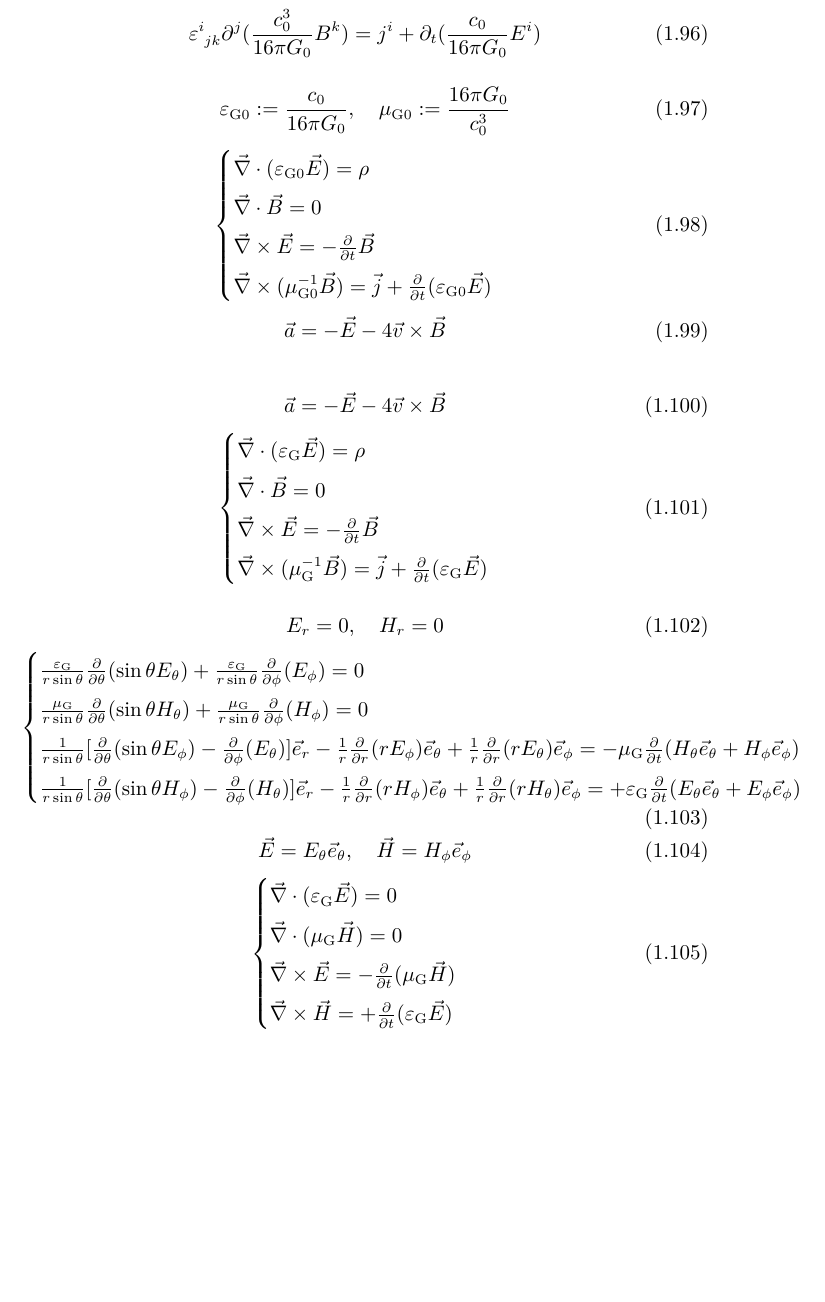
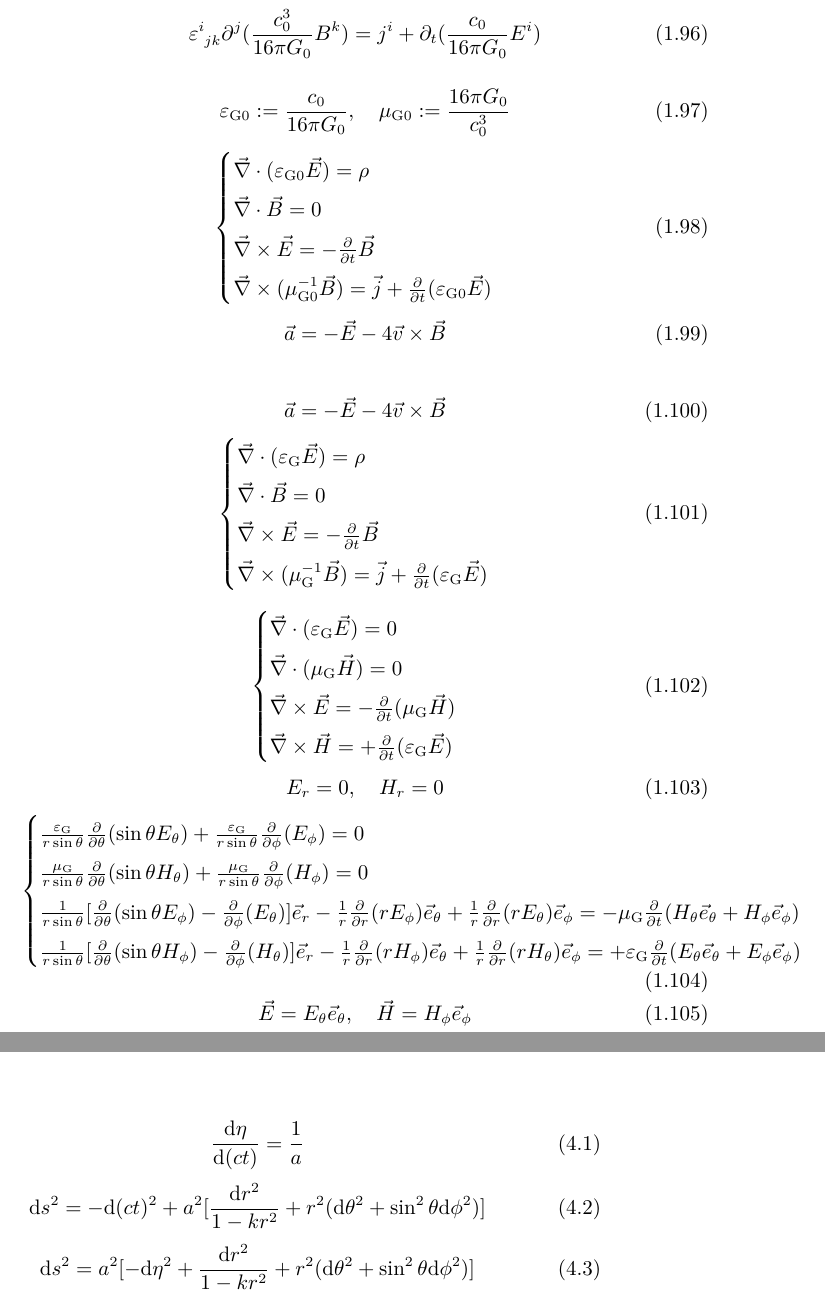
Before and after one commit to GasinAn/GWAstroNotes, a LaTeX book (GWAstroNotes.tex, which reads __chapter__/GW.tex, __chapter__/cosmology.tex): part of page 12 of 27 before the commit and two parts of pages 12 and 21 of 27 after it, the two joined at a grey line, cut so that both start at the same text, the shorter picture padded with empty space. Compiled offline with XeLaTeX.

Commit message:
a conformal time in cos

```diff
--- a/__chapter__/GW.tex
+++ b/__chapter__/GW.tex
@@ -324,6 +324,14 @@ $\left\lvert \vec{r}\right\rvert \gg \left\lvert \vec{r}'\right\rvert$且$\omega
 \end{equation}
 
 \begin{equation}
+    \begin{cases}
+        \vec{\nabla}\cdot(\varepsilon_{\text{G}}\vec{E})=0\\
+        \vec{\nabla}\cdot(\mu_{\text{G}}\vec{H})=0\\
+        \vec{\nabla}\times\vec{E}=-\frac{\p}{\p t}(\mu_{\text{G}}\vec{H})\\
+        \vec{\nabla}\times\vec{H}=+\frac{\p}{\p t}(\varepsilon_{\text{G}}\vec{E})
+    \end{cases}
+\end{equation}
+\begin{equation}
     {E}_r=0,\quad{H}_r=0
 \end{equation}
 \begin{equation}
@@ -336,14 +344,6 @@ $\left\lvert \vec{r}\right\rvert \gg \left\lvert \vec{r}'\right\rvert$且$\omega
 \end{equation}
 \begin{equation}
     \vec{E}={E}_\theta\vec{e}_\theta,\quad\vec{H}={H}_\phi\vec{e}_\phi
-\end{equation}
-\begin{equation}
-    \begin{cases}
-        \vec{\nabla}\cdot(\varepsilon_{\text{G}}\vec{E})=0\\
-        \vec{\nabla}\cdot(\mu_{\text{G}}\vec{H})=0\\
-        \vec{\nabla}\times\vec{E}=-\frac{\p}{\p t}(\mu_{\text{G}}\vec{H})\\
-        \vec{\nabla}\times\vec{H}=+\frac{\p}{\p t}(\varepsilon_{\text{G}}\vec{E})
-    \end{cases}
 \end{equation}
 \begin{equation}
     \begin{cases}
--- a/__chapter__/cosmology.tex
+++ b/__chapter__/cosmology.tex
@@ -1 +1,11 @@
 \chapter{宇宙学效应}
+
+\begin{equation}
+    \frac{\d\eta}{\d(ct)}=\frac{1}{a}
+\end{equation}
+\begin{equation}
+    \d s^2=-\d(ct)^2+a^2[\frac{\d r^2}{1-kr^2}+r^2(\d\theta^2+\sin^2\theta\d\phi^2)]
+\end{equation}
+\begin{equation}
+    \d s^2=a^2[-\d\eta^2+\frac{\d r^2}{1-kr^2}+r^2(\d\theta^2+\sin^2\theta\d\phi^2)]
+\end{equation}
```
